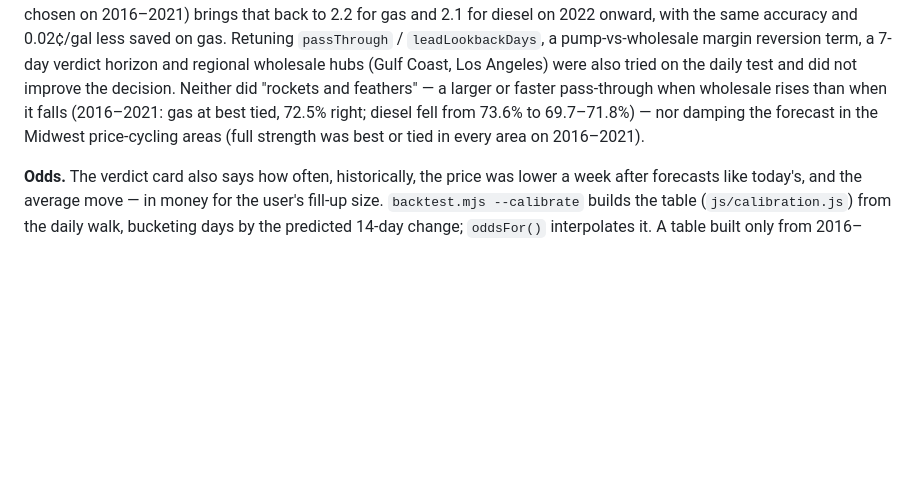
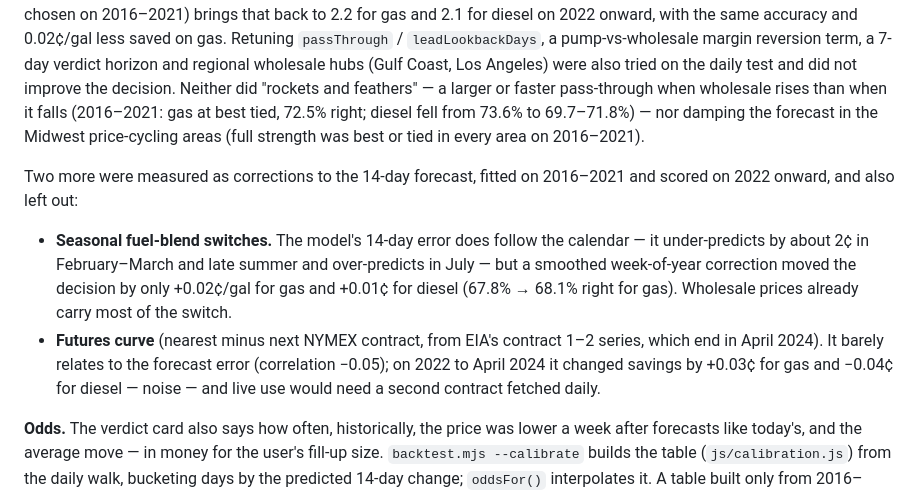
Before and after one commit to Jonathan-Talvacchio/fuelcast, a Markdown page: docs/DESIGN.md, the part around the change. Drawn GitHub-style; blank space fills up the shorter version.

Commit message:
docs: record seasonal-switch and futures-curve results (not adopted)
Fitted on 2016-2021 and scored on 2022+: a week-of-year correction for
fuel-blend switches moved savings by +0.02c/gal (gas) and +0.01c
(diesel); the NYMEX front-minus-next spread barely relates to forecast
error (corr -0.05) and moved savings by +0.03c / -0.04c. Model unchanged.

Co-Authored-By: Claude Opus 5.5 <noreply@anthropic.com>

```diff
--- a/docs/DESIGN.md
+++ b/docs/DESIGN.md
@@ -289,6 +289,19 @@ than when it falls (2016–2021: gas at best tied, 72.5% right; diesel fell from
 to 69.7–71.8%) — nor damping the forecast in the Midwest price-cycling areas (full
 strength was best or tied in every area on 2016–2021).
 
+Two more were measured as corrections to the 14-day forecast, fitted on 2016–2021
+and scored on 2022 onward, and also left out:
+
+- **Seasonal fuel-blend switches.** The model's 14-day error does follow the calendar
+  — it under-predicts by about 2¢ in February–March and late summer and over-predicts
+  in July — but a smoothed week-of-year correction moved the decision by only
+  +0.02¢/gal for gas and +0.01¢ for diesel (67.8% → 68.1% right for gas). Wholesale
+  prices already carry most of the switch.
+- **Futures curve** (nearest minus next NYMEX contract, from EIA's contract 1–2
+  series, which end in April 2024). It barely relates to the forecast error
+  (correlation −0.05); on 2022 to April 2024 it changed savings by +0.03¢ for gas and
+  −0.04¢ for diesel — noise — and live use would need a second contract fetched daily.
+
 **Odds.** The verdict card also says how often, historically, the price was lower a
 week after forecasts like today's, and the average move — in money for the user's
 fill-up size. `backtest.mjs --calibrate` builds the table (`js/calibration.js`) from
```
